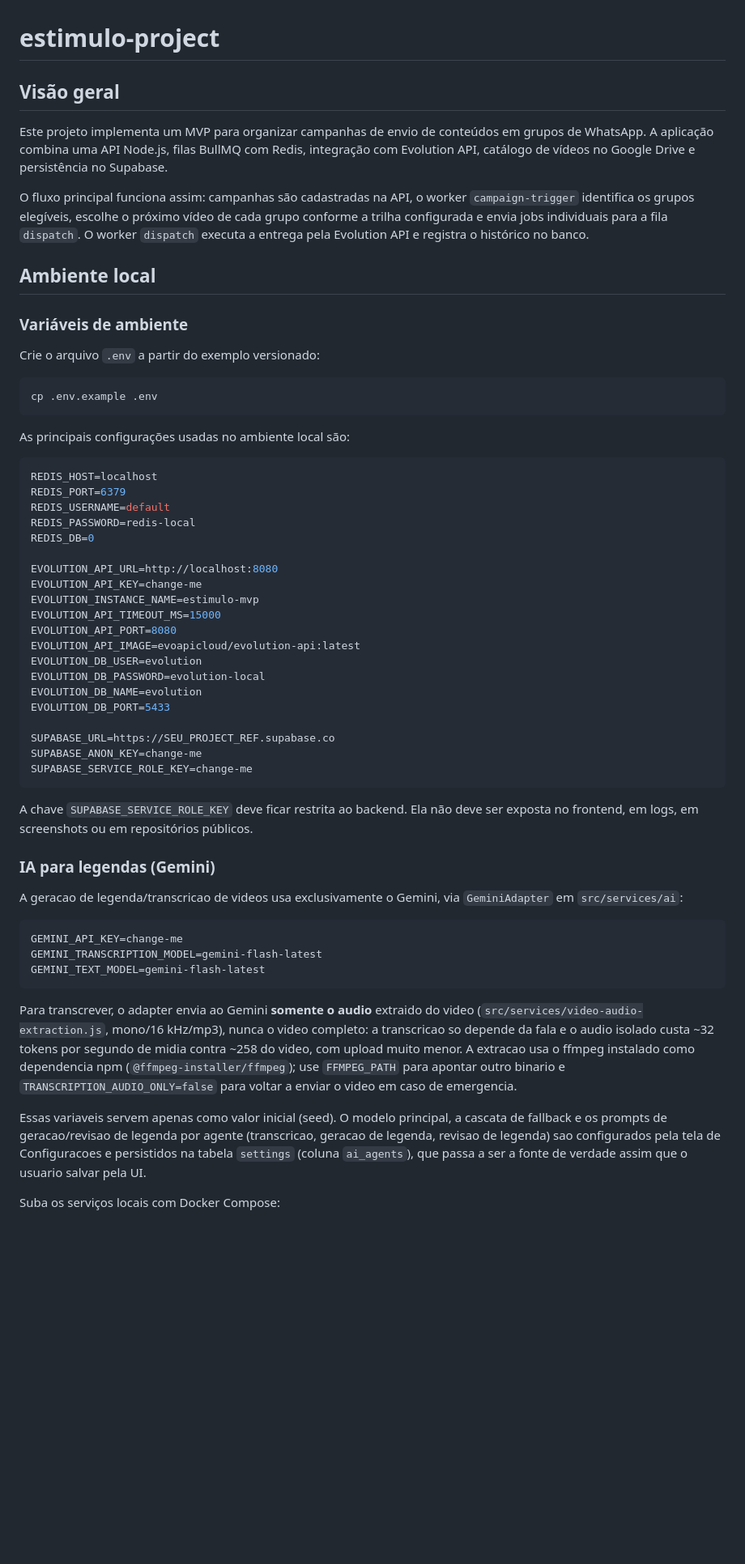
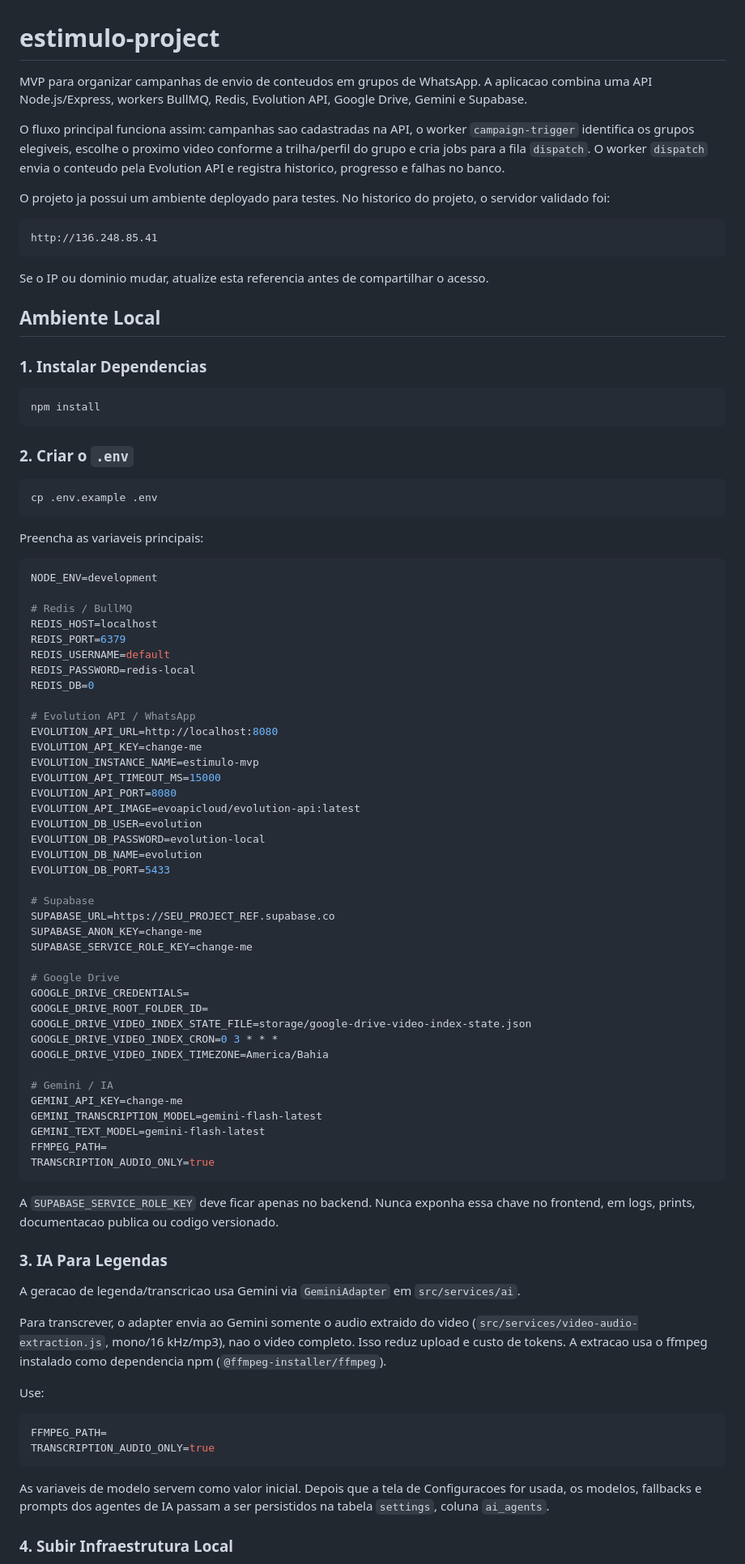
Before and after one commit to LightGu/estimulo-project, a Markdown page: README.md, the part around one of its changes. Shown at 81% size. GitHub-like rendering; blank space fills up the shorter version.

````diff
--- a/README.md
+++ b/README.md
@@ -1,30 +1,44 @@
 # estimulo-project
 
-## Visão geral
+MVP para organizar campanhas de envio de conteudos em grupos de WhatsApp. A aplicacao combina uma API Node.js/Express, workers BullMQ, Redis, Evolution API, Google Drive, Gemini e Supabase.
 
-Este projeto implementa um MVP para organizar campanhas de envio de conteúdos em grupos de WhatsApp. A aplicação combina uma API Node.js, filas BullMQ com Redis, integração com Evolution API, catálogo de vídeos no Google Drive e persistência no Supabase.
+O fluxo principal funciona assim: campanhas sao cadastradas na API, o worker `campaign-trigger` identifica os grupos elegiveis, escolhe o proximo video conforme a trilha/perfil do grupo e cria jobs para a fila `dispatch`. O worker `dispatch` envia o conteudo pela Evolution API e registra historico, progresso e falhas no banco.
 
-O fluxo principal funciona assim: campanhas são cadastradas na API, o worker `campaign-trigger` identifica os grupos elegíveis, escolhe o próximo vídeo de cada grupo conforme a trilha configurada e envia jobs individuais para a fila `dispatch`. O worker `dispatch` executa a entrega pela Evolution API e registra o histórico no banco.
+O projeto ja possui um ambiente deployado para testes. No historico do projeto, o servidor validado foi:
 
-## Ambiente local
+```text
+http://136.248.85.41
+```
 
-### Variáveis de ambiente
+Se o IP ou dominio mudar, atualize esta referencia antes de compartilhar o acesso.
 
-Crie o arquivo `.env` a partir do exemplo versionado:
+## Ambiente Local
+
+### 1. Instalar Dependencias
+
+```bash
+npm install
+```
+
+### 2. Criar o `.env`
 
 ```bash
 cp .env.example .env
 ```
 
-As principais configurações usadas no ambiente local são:
+Preencha as variaveis principais:
 
 ```env
+NODE_ENV=development
+
+# Redis / BullMQ
 REDIS_HOST=localhost
 REDIS_PORT=6379
 REDIS_USERNAME=default
 REDIS_PASSWORD=redis-local
 REDIS_DB=0
 
+# Evolution API / WhatsApp
 EVOLUTION_API_URL=http://localhost:8080
 EVOLUTION_API_KEY=change-me
 EVOLUTION_INSTANCE_NAME=estimulo-mvp
@@ -36,35 +50,42 @@ EVOLUTION_DB_PASSWORD=evolution-local
 EVOLUTION_DB_NAME=evolution
 EVOLUTION_DB_PORT=5433
 
+# Supabase
 SUPABASE_URL=https://SEU_PROJECT_REF.supabase.co
 SUPABASE_ANON_KEY=change-me
 SUPABASE_SERVICE_ROLE_KEY=change-me
-```
 
-A chave `SUPABASE_SERVICE_ROLE_KEY` deve ficar restrita ao backend. Ela não deve ser exposta no frontend, em logs, em screenshots ou em repositórios públicos.
+# Google Drive
+GOOGLE_DRIVE_CREDENTIALS=
+GOOGLE_DRIVE_ROOT_FOLDER_ID=
+GOOGLE_DRIVE_VIDEO_INDEX_STATE_FILE=storage/google-drive-video-index-state.json
+GOOGLE_DRIVE_VIDEO_INDEX_CRON=0 3 * * *
+GOOGLE_DRIVE_VIDEO_INDEX_TIMEZONE=America/Bahia
 
-### IA para legendas (Gemini)
-
-A geracao de legenda/transcricao de videos usa exclusivamente o Gemini, via `GeminiAdapter` em `src/services/ai`:
-
-```env
+# Gemini / IA
 GEMINI_API_KEY=change-me
 GEMINI_TRANSCRIPTION_MODEL=gemini-flash-latest
 GEMINI_TEXT_MODEL=gemini-flash-latest
+FFMPEG_PATH=
+TRANSCRIPTION_AUDIO_ONLY=true
 ```
 
-Para transcrever, o adapter envia ao Gemini **somente o audio** extraido do
-video (`src/services/video-audio-extraction.js`, mono/16 kHz/mp3), nunca o video
-completo: a transcricao so depende da fala e o audio isolado custa ~32 tokens por
-segundo de midia contra ~258 do video, com upload muito menor. A extracao usa o
-ffmpeg instalado como dependencia npm (`@ffmpeg-installer/ffmpeg`); use
-`FFMPEG_PATH` para apontar outro binario e `TRANSCRIPTION_AUDIO_ONLY=false` para
-voltar a enviar o video em caso de emergencia.
+A `SUPABASE_SERVICE_ROLE_KEY` deve ficar apenas no backend. Nunca exponha essa chave no frontend, em logs, prints, documentacao publica ou codigo versionado.
 
-Essas variaveis servem apenas como valor inicial (seed). O modelo principal, a
-cascata de fallback e os prompts de geracao/revisao de legenda por agente
-(transcricao, geracao de legenda, revisao de legenda) sao configurados pela
-tela de Configuracoes e persistidos na tabela `settings` (coluna `ai_agents`),
-que passa a ser a fonte de verdade assim que o usuario salvar pela UI.
+### 3. IA Para Legendas
 
-Suba os serviços locais com Docker Compose:
+A geracao de legenda/transcricao usa Gemini via `GeminiAdapter` em `src/services/ai`.
+
+Para transcrever, o adapter envia ao Gemini somente o audio extraido do video (`src/services/video-audio-extraction.js`, mono/16 kHz/mp3), nao o video completo. Isso reduz upload e custo de tokens. A extracao usa o ffmpeg instalado como dependencia npm (`@ffmpeg-installer/ffmpeg`).
+
+Use:
+
+```env
+FFMPEG_PATH=
+TRANSCRIPTION_AUDIO_ONLY=true
+```
+
+As variaveis de modelo servem como valor inicial. Depois que a tela de Configuracoes for usada, os modelos, fallbacks e prompts dos agentes de IA passam a ser persistidos na tabela `settings`, coluna `ai_agents`.
+
+### 4. Subir Infraestrutura Local
+
````
Also changed, not shown: other parts of README.md (+389 -149 lines).
